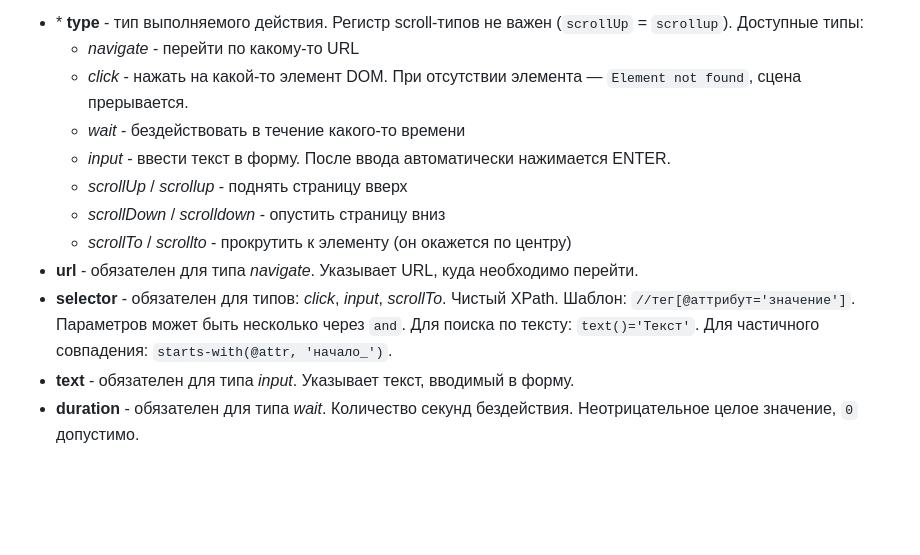
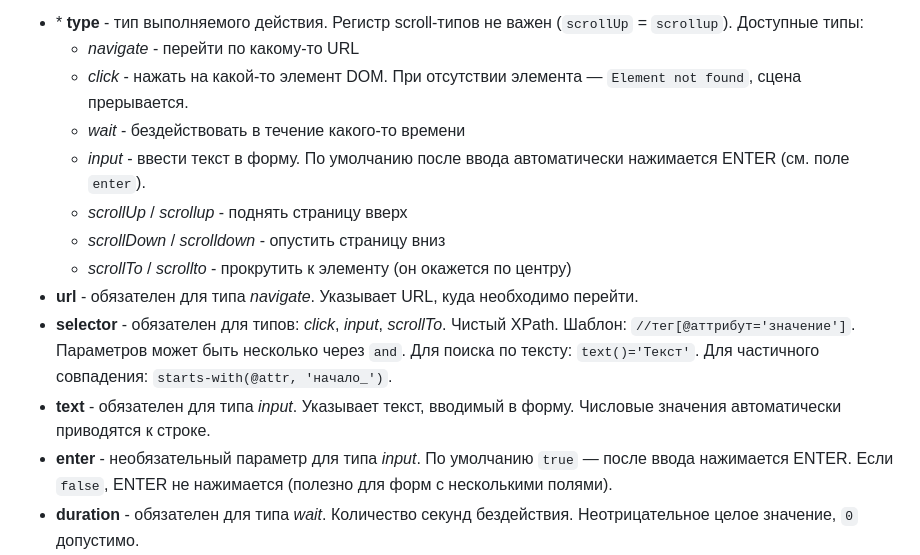
Before and after one commit to sma1kyyy/Astra_Video_Builder, a Markdown page: docs/Script_Format_Specification.md, the part around the change. Rendered like a GitHub page; blank space fills up the shorter version.

Commit message:
Fix: поправил доку

```diff
--- a/docs/Script_Format_Specification.md
+++ b/docs/Script_Format_Specification.md
@@ -122,13 +122,14 @@
     - *navigate* - перейти по какому-то URL
     - *click* - нажать на какой-то элемент DOM. При отсутствии элемента — `Element not found`, сцена прерывается.
     - *wait* - бездействовать в течение какого-то времени
-    - *input* - ввести текст в форму. После ввода автоматически нажимается ENTER.
+    - *input* - ввести текст в форму. По умолчанию после ввода автоматически нажимается ENTER (см. поле `enter`).
     - *scrollUp* / *scrollup* - поднять страницу вверх
     - *scrollDown* / *scrolldown* - опустить страницу вниз
     - *scrollTo* / *scrollto* - прокрутить к элементу (он окажется по центру)
 - **url** - обязателен для типа *navigate*. Указывает URL, куда необходимо перейти.
 - **selector** - обязателен для типов: *click*, *input*, *scrollTo*. Чистый XPath. Шаблон: `//тег[@аттрибут='значение']`. Параметров может быть несколько через `and`. Для поиска по тексту: `text()='Текст'`. Для частичного совпадения: `starts-with(@attr, 'начало_')`.
-- **text** - обязателен для типа *input*. Указывает текст, вводимый в форму.
+- **text** - обязателен для типа *input*. Указывает текст, вводимый в форму. Числовые значения автоматически приводятся к строке.
+- **enter** - необязательный параметр для типа *input*. По умолчанию `true` — после ввода нажимается ENTER. Если `false`, ENTER не нажимается (полезно для форм с несколькими полями).
 - **duration** - обязателен для типа *wait*. Количество секунд бездействия. Неотрицательное целое значение, `0` допустимо.
 - **point** - обязателен для типов: *scrollUp*, *scrollDown*. Количество единиц перемещения (не пиксели). `0` допустимо.
 - **behavior** - необязательный параметр для всех типов *scroll_*. Поведение скролла. Важно: `smooth` работает только со статическими страницами; на динамических `smooth` может не сработать корректно. Доступные значения:
```
